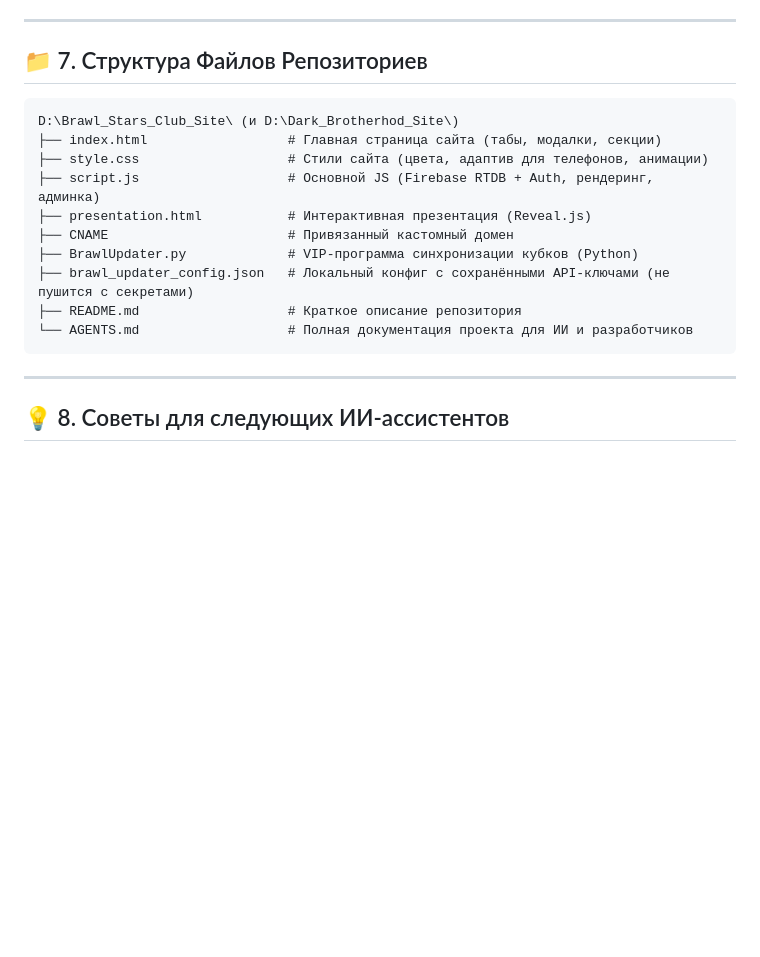
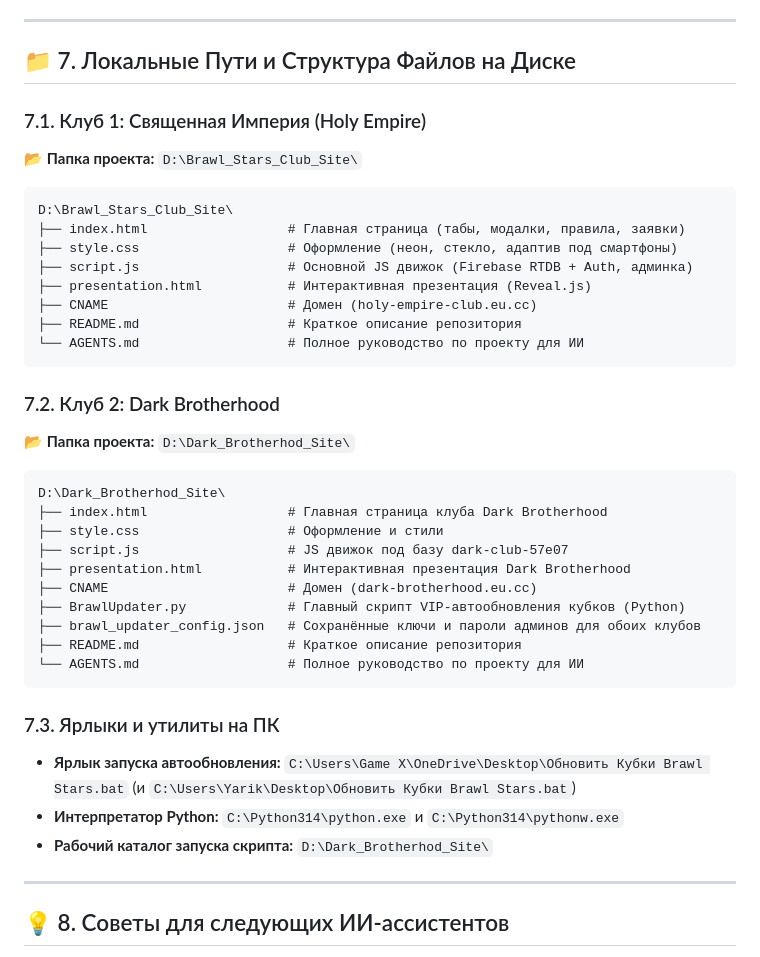
Before and after one commit to greenyarik0505-jpg/Brawl_Stars_Club_Site, a Markdown page: AGENTS.md, the part around the change. Rendered like a GitHub page; blank space fills up the shorter version.

Commit message:
Deploying to gh-pages from @ greenyarik0505-jpg/Brawl_Stars_Club_Site@20f873ed1d0da34dca64c558026dfa0a002ee335 🚀

````diff
--- a/AGENTS.md
+++ b/AGENTS.md
@@ -213,20 +213,40 @@ start "" "C:\Python314\pythonw.exe" "D:\Dark_Brotherhod_Site\BrawlUpdater.py"
 
 ---
 
-## 📁 7. Структура Файлов Репозиториев
+## 📁 7. Локальные Пути и Структура Файлов на Диске
 
+### 7.1. Клуб 1: Священная Империя (Holy Empire)
+📂 **Папка проекта:** `D:\Brawl_Stars_Club_Site\`
 ```text
-D:\Brawl_Stars_Club_Site\ (и D:\Dark_Brotherhod_Site\)
-├── index.html                  # Главная страница сайта (табы, модалки, секции)
-├── style.css                   # Стили сайта (цвета, адаптив для телефонов, анимации)
-├── script.js                   # Основной JS (Firebase RTDB + Auth, рендеринг, админка)
+D:\Brawl_Stars_Club_Site\
+├── index.html                  # Главная страница (табы, модалки, правила, заявки)
+├── style.css                   # Оформление (неон, стекло, адаптив под смартфоны)
+├── script.js                   # Основной JS движок (Firebase RTDB + Auth, админка)
 ├── presentation.html           # Интерактивная презентация (Reveal.js)
-├── CNAME                       # Привязанный кастомный домен
-├── BrawlUpdater.py             # VIP-программа синхронизации кубков (Python)
-├── brawl_updater_config.json   # Локальный конфиг с сохранёнными API-ключами (не пушится с секретами)
+├── CNAME                       # Домен (holy-empire-club.eu.cc)
 ├── README.md                   # Краткое описание репозитория
-└── AGENTS.md                   # Полная документация проекта для ИИ и разработчиков
+└── AGENTS.md                   # Полное руководство по проекту для ИИ
 ```
+
+### 7.2. Клуб 2: Dark Brotherhood
+📂 **Папка проекта:** `D:\Dark_Brotherhod_Site\`
+```text
+D:\Dark_Brotherhod_Site\
+├── index.html                  # Главная страница клуба Dark Brotherhood
+├── style.css                   # Оформление и стили
+├── script.js                   # JS движок под базу dark-club-57e07
+├── presentation.html           # Интерактивная презентация Dark Brotherhood
+├── CNAME                       # Домен (dark-brotherhood.eu.cc)
+├── BrawlUpdater.py             # Главный скрипт VIP-автообновления кубков (Python)
+├── brawl_updater_config.json   # Сохранённые ключи и пароли админов для обоих клубов
+├── README.md                   # Краткое описание репозитория
+└── AGENTS.md                   # Полное руководство по проекту для ИИ
+```
+
+### 7.3. Ярлыки и утилиты на ПК
+- **Ярлык запуска автообновления:** `C:\Users\Game X\OneDrive\Desktop\Обновить Кубки Brawl Stars.bat` (и `C:\Users\Yarik\Desktop\Обновить Кубки Brawl Stars.bat`)
+- **Интерпретатор Python:** `C:\Python314\python.exe` и `C:\Python314\pythonw.exe`
+- **Рабочий каталог запуска скрипта:** `D:\Dark_Brotherhod_Site\`
 
 ---
 
````
